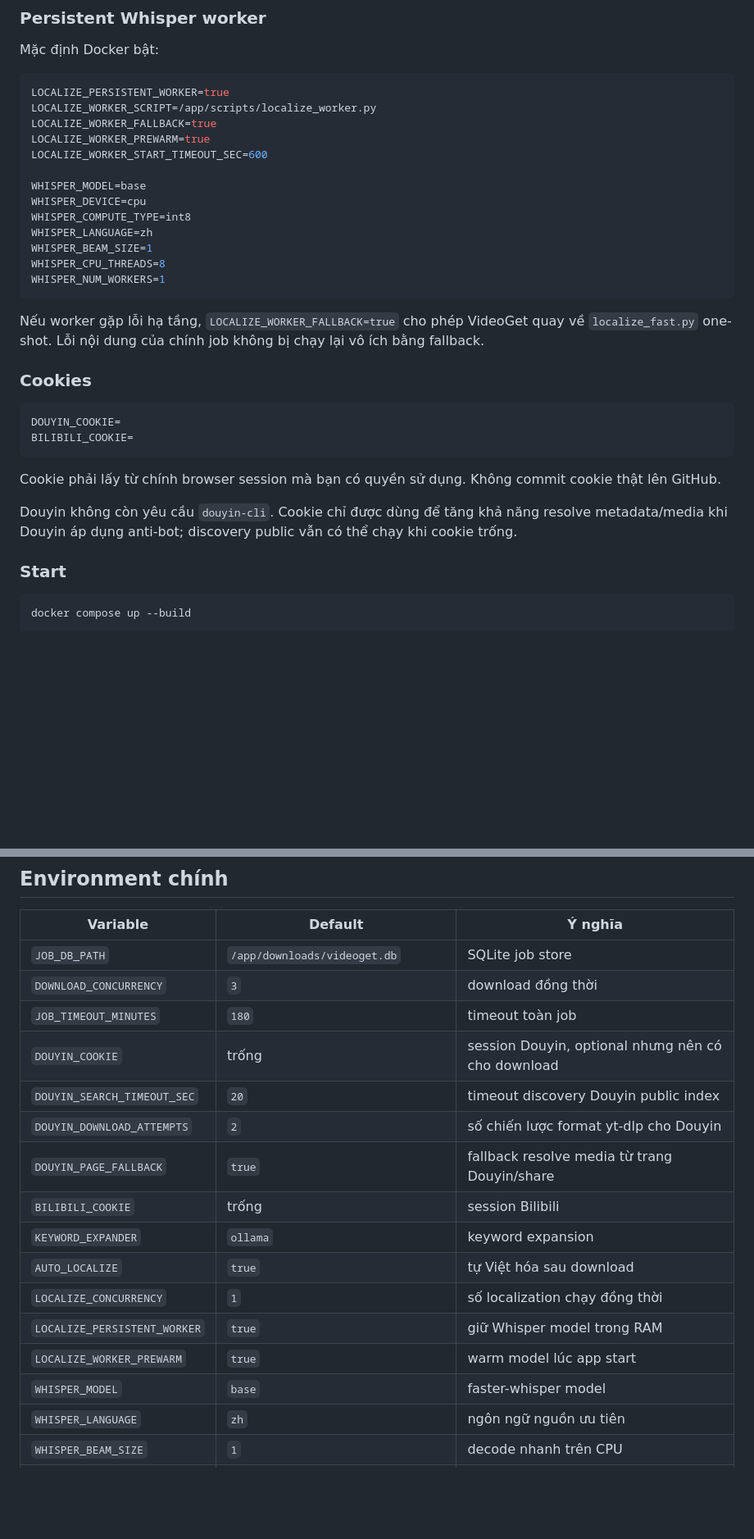
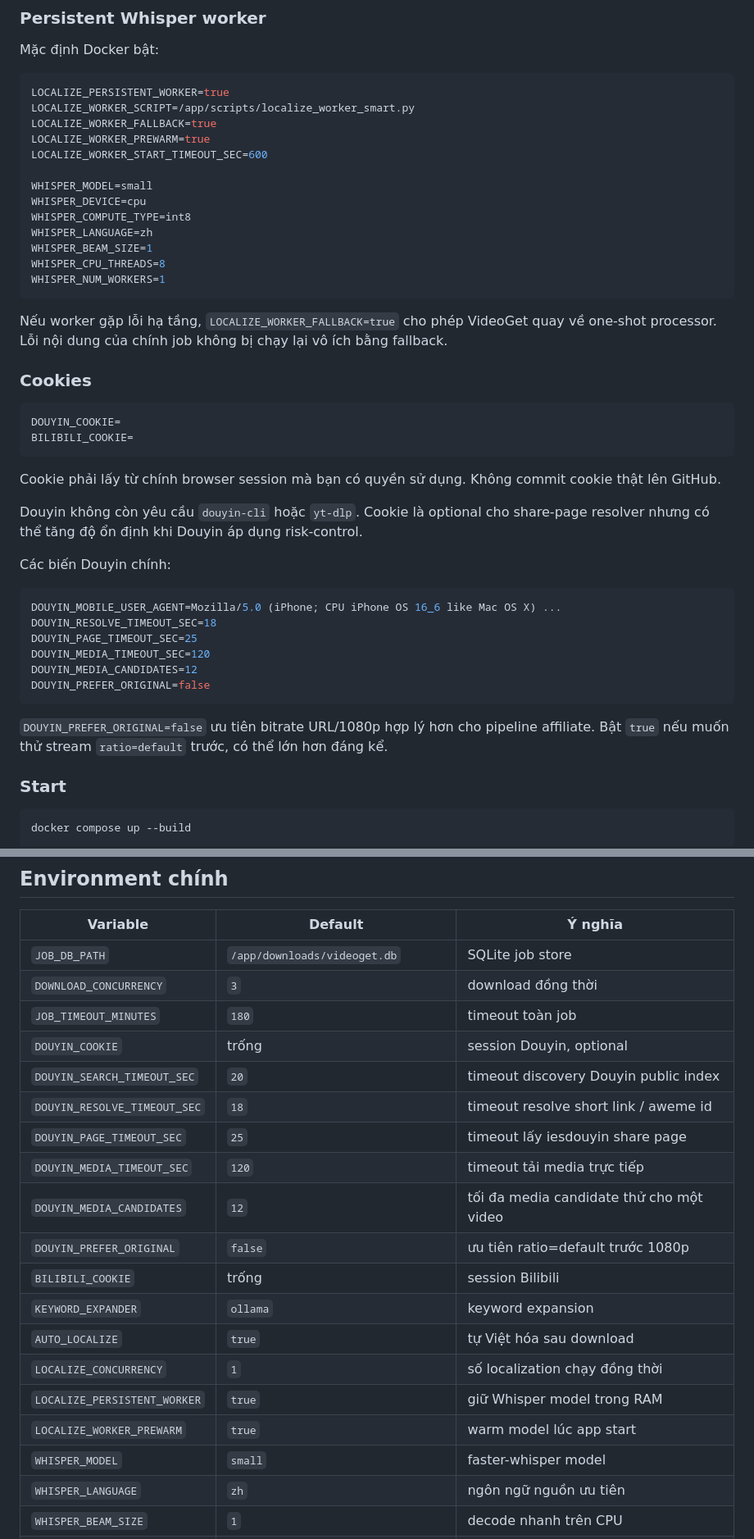
Before and after one commit to Loccao102/VideoGet, a Markdown page: README.md, 2 parts joined by grey strips. Shown at 82% size. Drawn GitHub-style; blank space fills up the shorter version.

Commit message:
docs: document yt-dlp-free Douyin resolver

````diff
--- a/README.md
+++ b/README.md
@@ -140,12 +144,12 @@ Mặc định Docker bật:
 
 ```env
 LOCALIZE_PERSISTENT_WORKER=true
-LOCALIZE_WORKER_SCRIPT=/app/scripts/localize_worker.py
+LOCALIZE_WORKER_SCRIPT=/app/scripts/localize_worker_smart.py
 LOCALIZE_WORKER_FALLBACK=true
 LOCALIZE_WORKER_PREWARM=true
 LOCALIZE_WORKER_START_TIMEOUT_SEC=600
 
-WHISPER_MODEL=base
+WHISPER_MODEL=small
 WHISPER_DEVICE=cpu
 WHISPER_COMPUTE_TYPE=int8
 WHISPER_LANGUAGE=zh
@@ -154,7 +158,7 @@ WHISPER_CPU_THREADS=8
 WHISPER_NUM_WORKERS=1
 ```
 
-Nếu worker gặp lỗi hạ tầng, `LOCALIZE_WORKER_FALLBACK=true` cho phép VideoGet quay về `localize_fast.py` one-shot. Lỗi nội dung của chính job không bị chạy lại vô ích bằng fallback.
+Nếu worker gặp lỗi hạ tầng, `LOCALIZE_WORKER_FALLBACK=true` cho phép VideoGet quay về one-shot processor. Lỗi nội dung của chính job không bị chạy lại vô ích bằng fallback.
 
 ### Cookies
 
@@ -165,7 +169,20 @@ BILIBILI_COOKIE=
 
 Cookie phải lấy từ chính browser session mà bạn có quyền sử dụng. Không commit cookie thật lên GitHub.
 
-Douyin không còn yêu cầu `douyin-cli`. Cookie chỉ được dùng để tăng khả năng resolve metadata/media khi Douyin áp dụng anti-bot; discovery public vẫn có thể chạy khi cookie trống.
+Douyin không còn yêu cầu `douyin-cli` hoặc `yt-dlp`. Cookie là optional cho share-page resolver nhưng có thể tăng độ ổn định khi Douyin áp dụng risk-control.
+
+Các biến Douyin chính:
+
+```env
+DOUYIN_MOBILE_USER_AGENT=Mozilla/5.0 (iPhone; CPU iPhone OS 16_6 like Mac OS X) ...
+DOUYIN_RESOLVE_TIMEOUT_SEC=18
+DOUYIN_PAGE_TIMEOUT_SEC=25
+DOUYIN_MEDIA_TIMEOUT_SEC=120
+DOUYIN_MEDIA_CANDIDATES=12
+DOUYIN_PREFER_ORIGINAL=false
+```
+
+`DOUYIN_PREFER_ORIGINAL=false` ưu tiên bitrate URL/1080p hợp lý hơn cho pipeline affiliate. Bật `true` nếu muốn thử stream `ratio=default` trước, có thể lớn hơn đáng kể.
 
 ### Start
 
@@ -306,17 +323,20 @@ downloads/
 | `JOB_DB_PATH` | `/app/downloads/videoget.db` | SQLite job store |
 | `DOWNLOAD_CONCURRENCY` | `3` | download đồng thời |
 | `JOB_TIMEOUT_MINUTES` | `180` | timeout toàn job |
-| `DOUYIN_COOKIE` | trống | session Douyin, optional nhưng nên có cho download |
+| `DOUYIN_COOKIE` | trống | session Douyin, optional |
 | `DOUYIN_SEARCH_TIMEOUT_SEC` | `20` | timeout discovery Douyin public index |
-| `DOUYIN_DOWNLOAD_ATTEMPTS` | `2` | số chiến lược format yt-dlp cho Douyin |
-| `DOUYIN_PAGE_FALLBACK` | `true` | fallback resolve media từ trang Douyin/share |
+| `DOUYIN_RESOLVE_TIMEOUT_SEC` | `18` | timeout resolve short link / aweme id |
+| `DOUYIN_PAGE_TIMEOUT_SEC` | `25` | timeout lấy iesdouyin share page |
+| `DOUYIN_MEDIA_TIMEOUT_SEC` | `120` | timeout tải media trực tiếp |
+| `DOUYIN_MEDIA_CANDIDATES` | `12` | tối đa media candidate thử cho một video |
+| `DOUYIN_PREFER_ORIGINAL` | `false` | ưu tiên ratio=default trước 1080p |
 | `BILIBILI_COOKIE` | trống | session Bilibili |
 | `KEYWORD_EXPANDER` | `ollama` | keyword expansion |
 | `AUTO_LOCALIZE` | `true` | tự Việt hóa sau download |
 | `LOCALIZE_CONCURRENCY` | `1` | số localization chạy đồng thời |
 | `LOCALIZE_PERSISTENT_WORKER` | `true` | giữ Whisper model trong RAM |
 | `LOCALIZE_WORKER_PREWARM` | `true` | warm model lúc app start |
-| `WHISPER_MODEL` | `base` | faster-whisper model |
+| `WHISPER_MODEL` | `small` | faster-whisper model |
 | `WHISPER_LANGUAGE` | `zh` | ngôn ngữ nguồn ưu tiên |
 | `WHISPER_BEAM_SIZE` | `1` | decode nhanh trên CPU |
 | `WHISPER_CPU_THREADS` | `8` | CPU threads cho CTranslate2 |
````
Also changed, not shown: other parts of README.md (+10 -5 lines).
